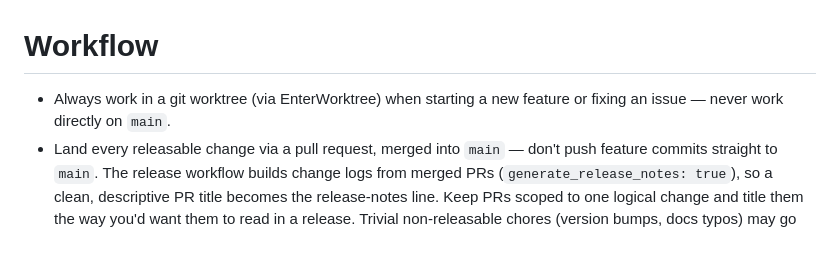
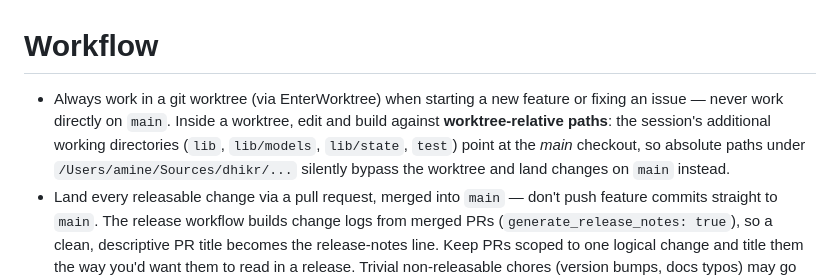
Before and after one commit to aminehmida/adwam, a Markdown page: CLAUDE.md, the part around the change. Rendered like a GitHub page; blank space fills up the shorter version.

Commit message:
Note worktree path trap in CLAUDE.md

```diff
--- a/CLAUDE.md
+++ b/CLAUDE.md
@@ -1,6 +1,6 @@
 # Workflow
 
-- Always work in a git worktree (via EnterWorktree) when starting a new feature or fixing an issue — never work directly on `main`.
+- Always work in a git worktree (via EnterWorktree) when starting a new feature or fixing an issue — never work directly on `main`. Inside a worktree, edit and build against **worktree-relative paths**: the session's additional working directories (`lib`, `lib/models`, `lib/state`, `test`) point at the *main* checkout, so absolute paths under `/Users/amine/Sources/dhikr/...` silently bypass the worktree and land changes on `main` instead.
 - Land every releasable change via a pull request, merged into `main` — don't push feature commits straight to `main`. The release workflow builds change logs from merged PRs (`generate_release_notes: true`), so a clean, descriptive PR title becomes the release-notes line. Keep PRs scoped to one logical change and title them the way you'd want them to read in a release. Trivial non-releasable chores (version bumps, docs typos) may go directly to `main`.
 - **Cross-platform rule: the app currently ships on Android, but iOS is planned and other platforms may follow. Do NOT introduce anything platform-specific (Android or otherwise) — in Dart code, plugins, or design decisions — unless the user explicitly allows it for that case.** Platform-specific build/test tooling below (adb, APKs, emulator) is fine; it's the app itself that must stay portable.
 - After every change, the user usually wants the release APK installed and launched on his Samsung Galaxy S24 Ultra, verified with a screenshot.
```
